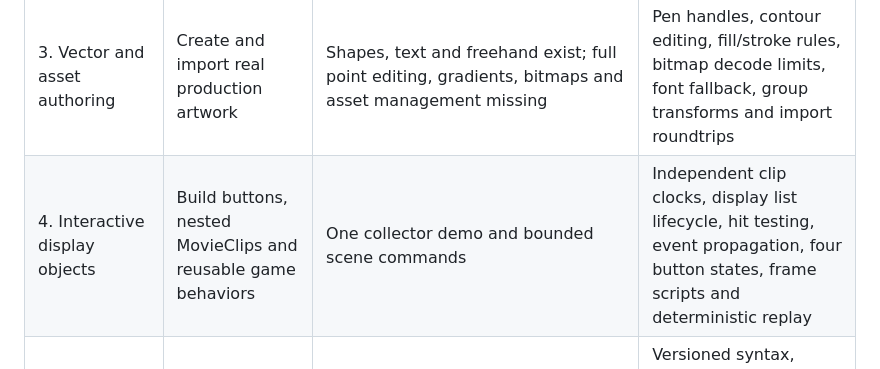
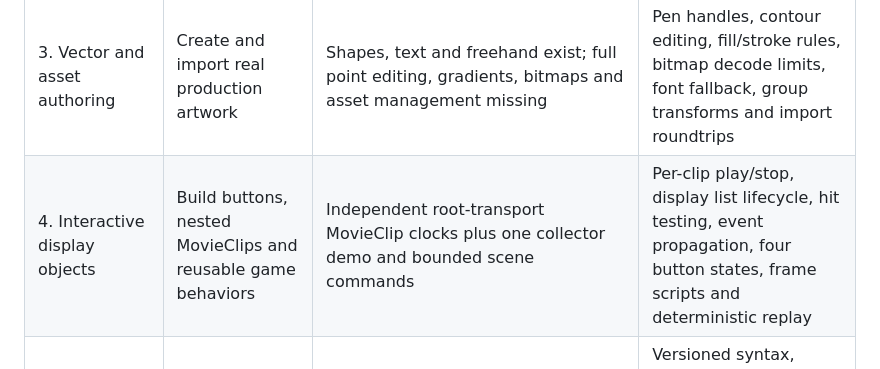
Before and after one commit to ruvnet/Rash, a Markdown page: docs/flash-parity.md, the part around the change. GitHub-like rendering.

Commit message:
feat(movieclip): update docs/flash-parity.md

```diff
--- a/docs/flash-parity.md
+++ b/docs/flash-parity.md
@@ -11,7 +11,7 @@ The reference baseline is classic Flash Professional authoring and published AS1
 | 1. Symbols and composition graph | Build reusable animated artwork and edit all instances together | Shared graphic symbols and nested timelines implemented in v0.5.0 | Convert, instantiate, nest, edit, delete, undo, reload, export and embed in Chromium/WebKit on desktop and phone |
 | 2. Classic timeline authoring | Animate drawings, poses and scenes with Flash frame operations | Property and discrete blank/exposed keyframes, insertion/removal/copy, named frame labels, bounded label-based script navigation, adjacent-frame onion skinning, evaluated motion trajectories, draggable X/Y keys, optional spatial cubic segments with tangent handles and segment-level auto-orientation exist; multiple scenes remain missing | Shape tween, reusable guide-layer attachment and scene navigation fixtures |
 | 3. Vector and asset authoring | Create and import real production artwork | Shapes, text and freehand exist; full point editing, gradients, bitmaps and asset management missing | Pen handles, contour editing, fill/stroke rules, bitmap decode limits, font fallback, group transforms and import roundtrips |
-| 4. Interactive display objects | Build buttons, nested MovieClips and reusable game behaviors | One collector demo and bounded scene commands | Independent clip clocks, display list lifecycle, hit testing, event propagation, four button states, frame scripts and deterministic replay |
+| 4. Interactive display objects | Build buttons, nested MovieClips and reusable game behaviors | Independent root-transport MovieClip clocks plus one collector demo and bounded scene commands | Per-clip play/stop, display list lifecycle, hit testing, event propagation, four button states, frame scripts and deterministic replay |
 | 5. ActionScript language and APIs | Run source with defined AS1/AS2/AS3 semantics | Native Rust interpreter implements a small documented subset | Versioned syntax, coercion, class/function, object, collection, exception and Flash API fixtures; exact logs and state transitions |
 | 6. Legacy file compatibility | Open, play and eventually edit existing Flash content | Optional isolated Ruffle player; no FLA import or native SWF editing | Licensed SWF corpus with exact hashes, import diagnostics, reference outputs, malformed file limits and conversion roundtrip tests |
 | 7. Multimedia and publishing | Synchronize sound/video and publish complete experiences | Timeline SVG/HTML/GIF plus raster stills and browser MP4 | Audio scheduling, codec handling, capture synchronization, vector PDF, deterministic video muxing and scripted replay policy |
```
